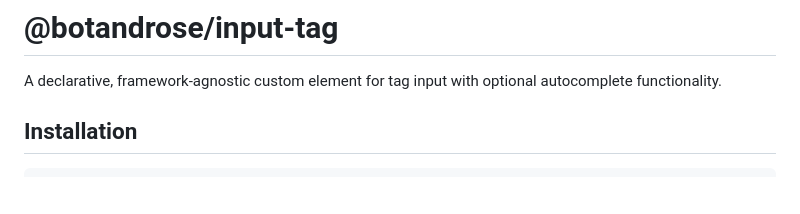
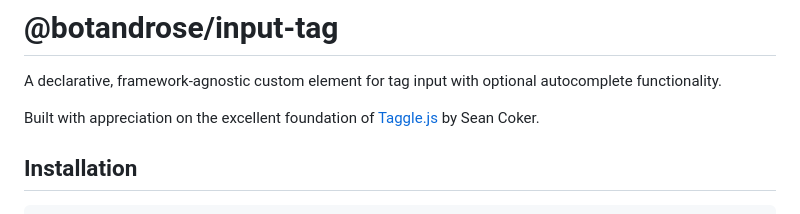
Before and after one commit to botandrose/input-tag, a Markdown page: README.md, the part around the change. GitHub-like rendering; blank space fills up the shorter version.

Commit message:
add attribution.

```diff
--- a/README.md
+++ b/README.md
@@ -1,6 +1,8 @@
 # @botandrose/input-tag
 
 A declarative, framework-agnostic custom element for tag input with optional autocomplete functionality.
+
+Built with appreciation on the excellent foundation of [Taggle.js](https://github.com/okcoker/taggle.js) by Sean Coker.
 
 ## Installation
 
```
